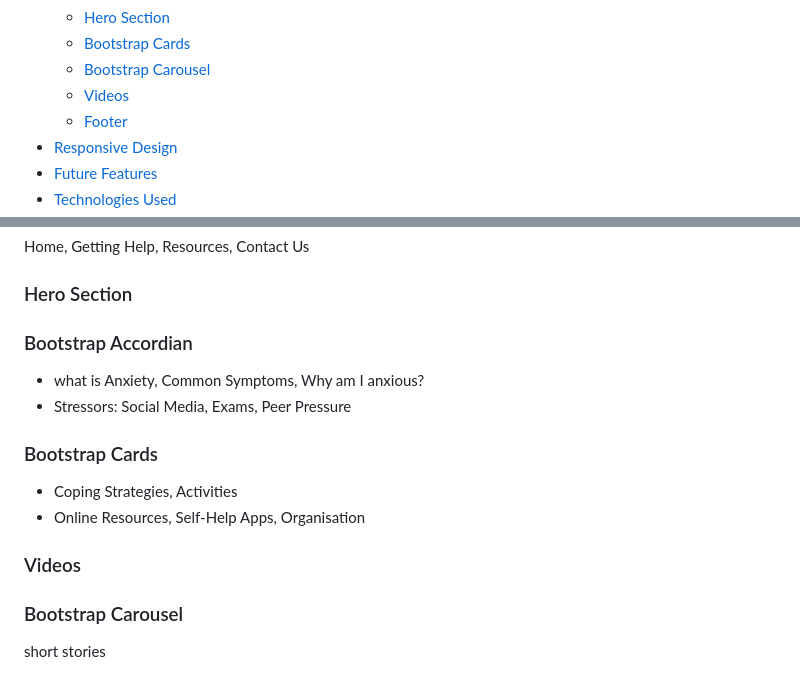
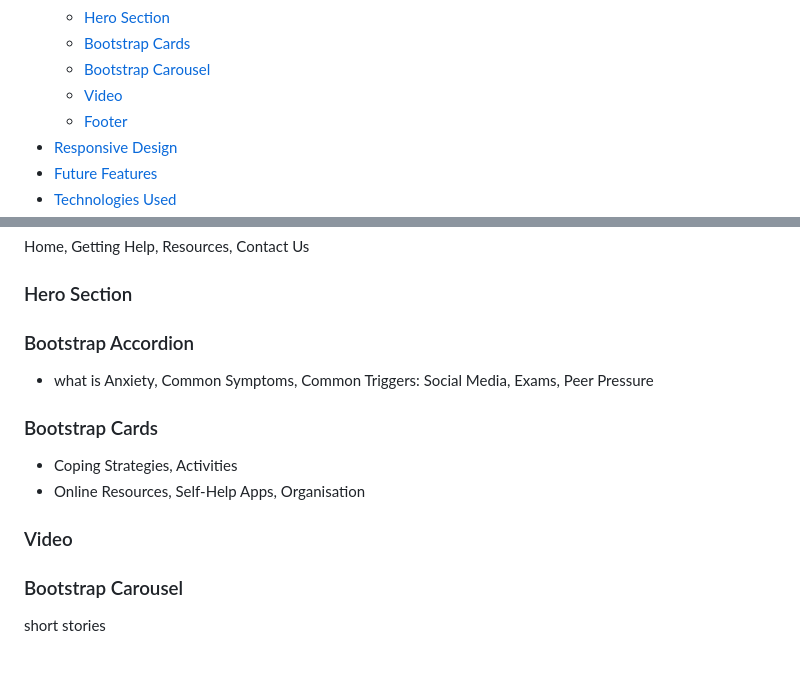
Before and after one commit to tgrey2024/p1-sereniteen, a Markdown page: README.md, 2 parts joined by grey strips. Drawn GitHub-style.

```diff
--- a/README.md
+++ b/README.md
@@ -25,7 +25,7 @@ Live site: [Sereniteen](https://www.google.com) add link to deployed pages
     - [Hero Section](#hero-section)
     - [Bootstrap Cards](#bootstrap-cards)
     - [Bootstrap Carousel](#bootstrap-carousel)
-    - [Videos](#videos)
+    - [Video](#video)
     - [Footer](#footer)
 - [Responsive Design](#responsive-design)
 - [Future Features](#future-features)
@@ -116,13 +116,12 @@ Content of the subheading 3
 ### Nav bar
 Home, Getting Help, Resources, Contact Us
 ### Hero Section
-### Bootstrap Accordian
-- what is Anxiety, Common Symptoms, Why am I anxious?
-- Stressors: Social Media, Exams, Peer Pressure
+### Bootstrap Accordion
+- what is Anxiety, Common Symptoms, Common Triggers: Social Media, Exams, Peer Pressure
 ### Bootstrap Cards
 - Coping Strategies, Activities
 - Online Resources, Self-Help Apps, Organisation
-### Videos
+### Video
 ### Bootstrap Carousel
 short stories
 ### Bootstrap Toggle button
```
